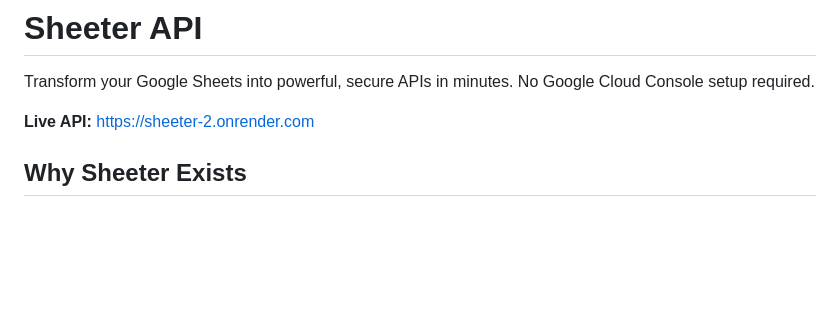
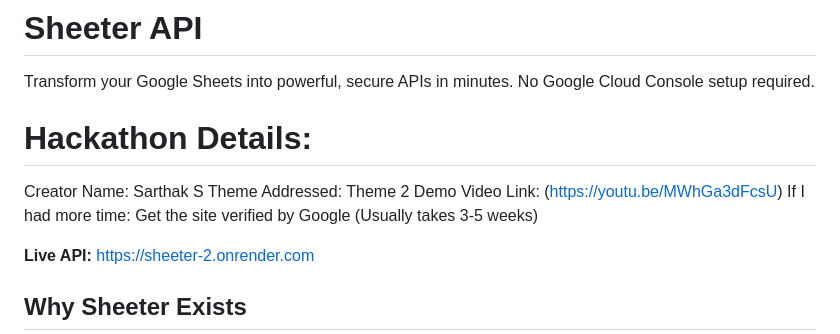
Before and after one commit to SarthakS97/sheeter, a Markdown page: README.md, the part around the change. GitHub-like rendering; blank space fills up the shorter version.

```diff
--- a/README.md
+++ b/README.md
@@ -1,6 +1,12 @@
 # Sheeter API
 
 Transform your Google Sheets into powerful, secure APIs in minutes. No Google Cloud Console setup required.
+
+# Hackathon Details:
+Creator Name: Sarthak S
+Theme Addressed: Theme 2
+Demo Video Link: (https://youtu.be/MWhGa3dFcsU)
+If I had more time: Get the site verified by Google (Usually takes 3-5 weeks)
 
 **Live API:** https://sheeter-2.onrender.com
 
```
